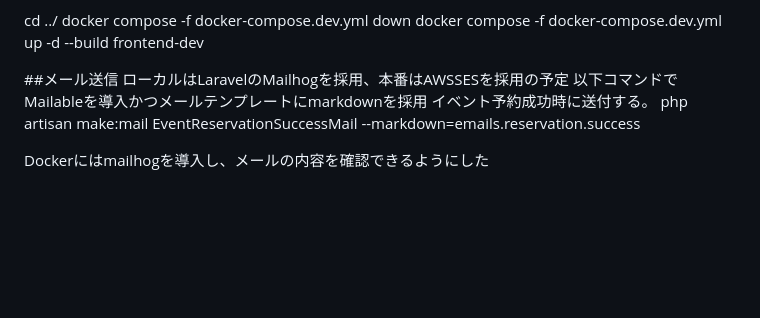
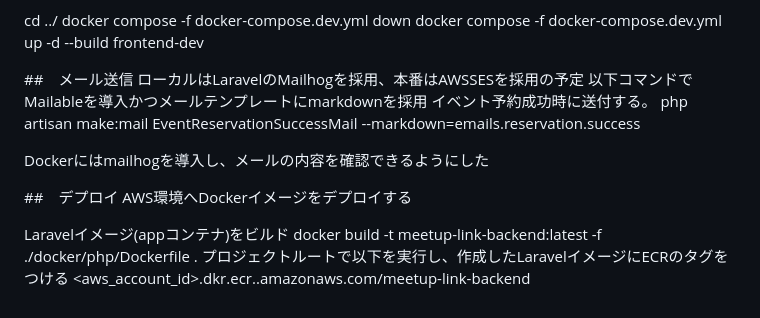
Before and after one commit to kai-phoenix/meetup_link, a Markdown page: study.md, the part around the change. Rendered like a GitHub page; blank space fills up the shorter version.

Commit message:
[document]ドキュメント追記
ドキュメント追記

```diff
--- a/study.md
+++ b/study.md
@@ -101,10 +101,18 @@ cd ../
 docker compose -f docker-compose.dev.yml down
 docker compose -f docker-compose.dev.yml up -d --build frontend-dev
 
-##メール送信
+##　メール送信
 ローカルはLaravelのMailhogを採用、本番はAWSSESを採用の予定
 以下コマンドでMailableを導入かつメールテンプレートにmarkdownを採用
 イベント予約成功時に送付する。
 php artisan make:mail EventReservationSuccessMail --markdown=emails.reservation.success
 
 Dockerにはmailhogを導入し、メールの内容を確認できるようにした
+
+##　デプロイ
+AWS環境へDockerイメージをデプロイする
+
+Laravelイメージ(appコンテナ)をビルド
+docker build -t meetup-link-backend:latest -f ./docker/php/Dockerfile .
+プロジェクトルートで以下を実行し、作成したLaravelイメージにECRのタグをつける
+<aws_account_id>.dkr.ecr.<region>.amazonaws.com/meetup-link-backend
```
